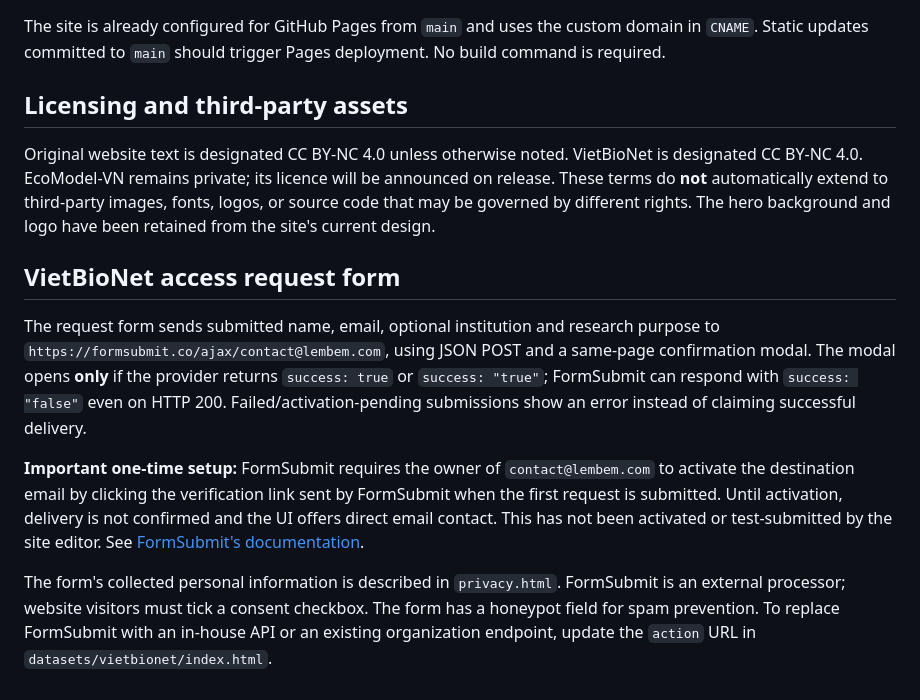
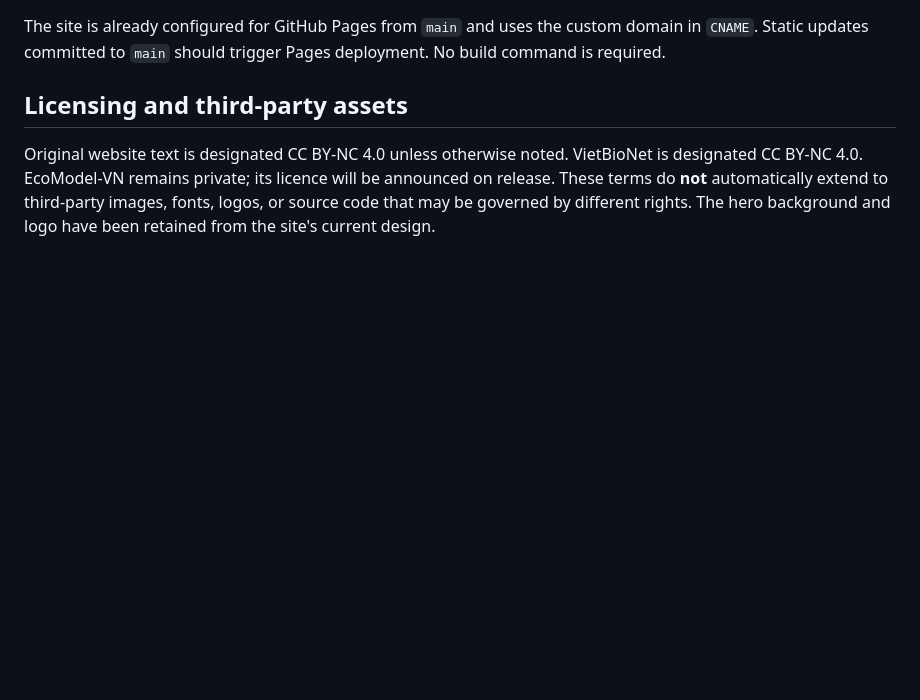
Before and after one commit to yanghoxom/lembem, a Markdown page: README.md, the part around the change. Drawn GitHub-style; blank space fills up the shorter version.

Commit message:
docs: remove VietBioNet access request form section from README

```diff
--- a/README.md
+++ b/README.md
@@ -53,11 +53,3 @@ The site is already configured for GitHub Pages from `main` and uses the custom
 ## Licensing and third-party assets
 
 Original website text is designated CC BY-NC 4.0 unless otherwise noted. VietBioNet is designated CC BY-NC 4.0. EcoModel-VN remains private; its licence will be announced on release. These terms do **not** automatically extend to third-party images, fonts, logos, or source code that may be governed by different rights. The hero background and logo have been retained from the site's current design.
-
-## VietBioNet access request form
-
-The request form sends submitted name, email, optional institution and research purpose to `https://formsubmit.co/ajax/contact@lembem.com`, using JSON POST and a same-page confirmation modal. The modal opens **only** if the provider returns `success: true` or `success: "true"`; FormSubmit can respond with `success: "false"` even on HTTP 200. Failed/activation-pending submissions show an error instead of claiming successful delivery.
-
-**Important one-time setup:** FormSubmit requires the owner of `contact@lembem.com` to activate the destination email by clicking the verification link sent by FormSubmit when the first request is submitted. Until activation, delivery is not confirmed and the UI offers direct email contact. This has not been activated or test-submitted by the site editor. See [FormSubmit's documentation](https://formsubmit.co/documentation).
-
-The form's collected personal information is described in `privacy.html`. FormSubmit is an external processor; website visitors must tick a consent checkbox. The form has a honeypot field for spam prevention. To replace FormSubmit with an in-house API or an existing organization endpoint, update the `action` URL in `datasets/vietbionet/index.html`.
```
